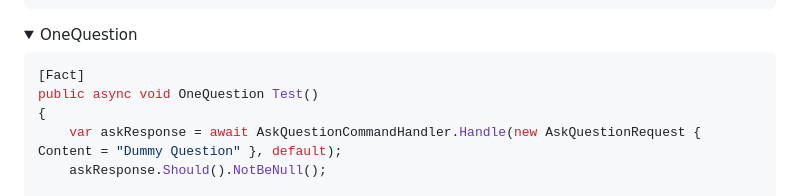
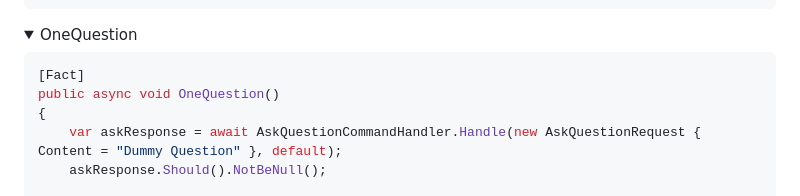
Before and after one commit to VolkmarR/DotNet70_WebExample, a Markdown page: Step1.md, the part around the change. Drawn GitHub-style; folded sections open.

Commit message:
Fixed another typo

```diff
--- a/Step1.md
+++ b/Step1.md
@@ -256,7 +256,7 @@ public async void Empty()
 
 ~~~c#
 [Fact]
-public async void OneQuestion Test()
+public async void OneQuestion()
 {
 	var askResponse = await AskQuestionCommandHandler.Handle(new AskQuestionRequest { Content = "Dummy Question" }, default);
 	askResponse.Should().NotBeNull();
```
